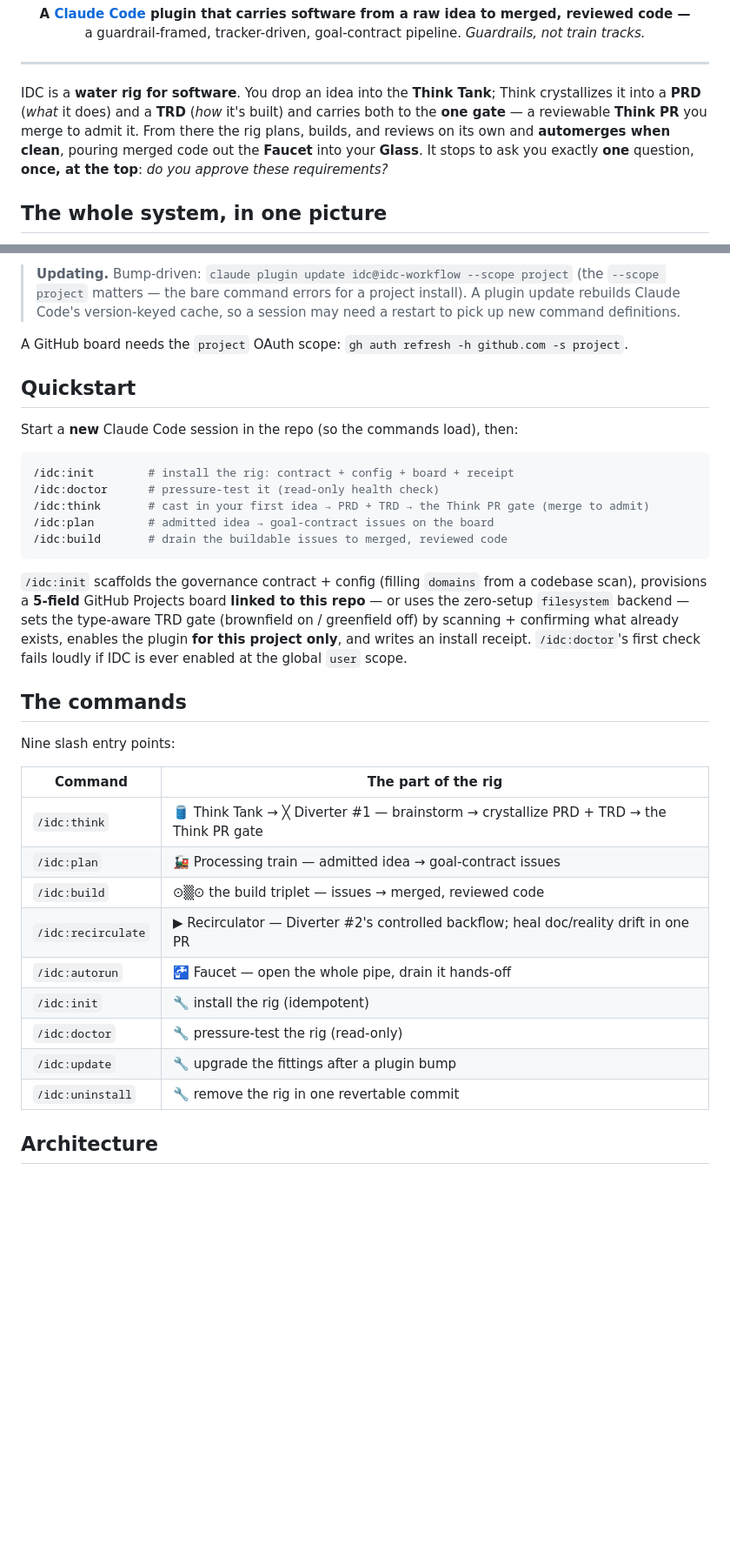
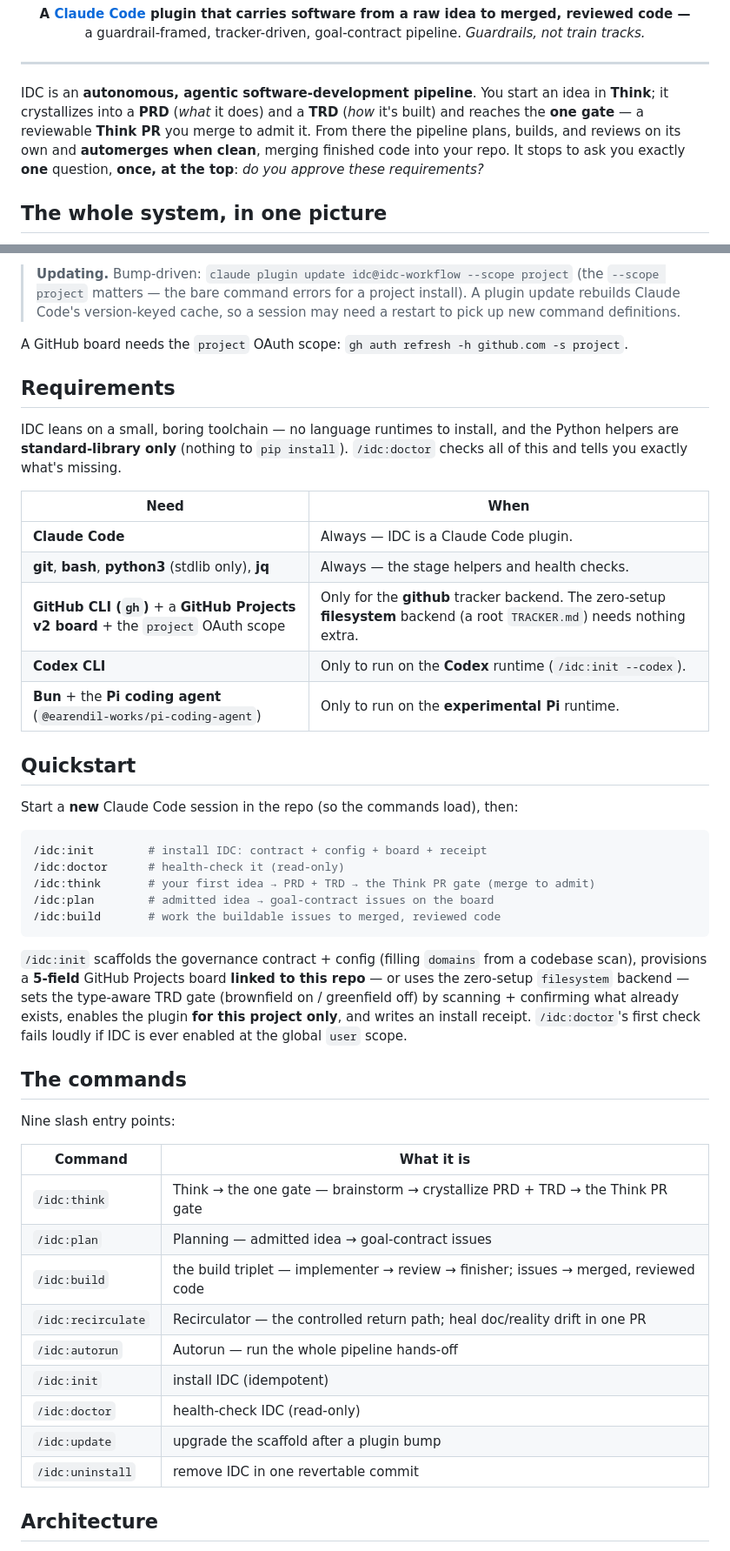
Before and after one commit to llamallamaredpajama/idc-workflow, a Markdown page: README.md, 2 parts joined by grey strips. Shown at 87% size. Drawn GitHub-style; blank space fills up the shorter version.

````diff
--- a/README.md
+++ b/README.md
@@ -18,10 +18,10 @@
 
 ---
 
-IDC is a **water rig for software**. You drop an idea into the **Think Tank**; Think crystallizes it
-into a **PRD** (*what* it does) and a **TRD** (*how* it's built) and carries both to the **one gate** —
-a reviewable **Think PR** you merge to admit it. From there the rig plans, builds, and reviews on its
-own and **automerges when clean**, pouring merged code out the **Faucet** into your **Glass**. It stops
+IDC is an **autonomous, agentic software-development pipeline**. You start an idea in **Think**; it
+crystallizes into a **PRD** (*what* it does) and a **TRD** (*how* it's built) and reaches the **one gate** —
+a reviewable **Think PR** you merge to admit it. From there the pipeline plans, builds, and reviews on its
+own and **automerges when clean**, merging finished code into your repo. It stops
 to ask you exactly **one** question, **once, at the top**: *do you approve these requirements?*
 
 ## The whole system, in one picture
@@ -125,16 +126,30 @@ idc@idc-workflow --scope user` — your project-scoped repos keep working.)
 A GitHub board needs the `project` OAuth scope:
 `gh auth refresh -h github.com -s project`.
 
+## Requirements
+
+IDC leans on a small, boring toolchain — no language runtimes to install, and the Python helpers are
+**standard-library only** (nothing to `pip install`). `/idc:doctor` checks all of this and tells you
+exactly what's missing.
+
+| Need | When |
+|------|------|
+| **Claude Code** | Always — IDC is a Claude Code plugin. |
+| **git**, **bash**, **python3** (stdlib only), **jq** | Always — the stage helpers and health checks. |
+| **GitHub CLI (`gh`)** + a **GitHub Projects v2 board** + the `project` OAuth scope | Only for the **github** tracker backend. The zero-setup **filesystem** backend (a root `TRACKER.md`) needs nothing extra. |
+| **Codex CLI** | Only to run on the **Codex** runtime (`/idc:init --codex`). |
+| **Bun** + the **Pi coding agent** (`@earendil-works/pi-coding-agent`) | Only to run on the **experimental Pi** runtime. |
+
 ## Quickstart
 
 Start a **new** Claude Code session in the repo (so the commands load), then:
 
 ```bash
-/idc:init        # install the rig: contract + config + board + receipt
-/idc:doctor      # pressure-test it (read-only health check)
-/idc:think       # cast in your first idea → PRD + TRD → the Think PR gate (merge to admit)
+/idc:init        # install IDC: contract + config + board + receipt
+/idc:doctor      # health-check it (read-only)
+/idc:think       # your first idea → PRD + TRD → the Think PR gate (merge to admit)
 /idc:plan        # admitted idea → goal-contract issues on the board
-/idc:build       # drain the buildable issues to merged, reviewed code
+/idc:build       # work the buildable issues to merged, reviewed code
 ```
 
 `/idc:init` scaffolds the governance contract + config (filling `domains` from a codebase
@@ -148,17 +163,17 @@ install receipt. `/idc:doctor`'s first check fails loudly if IDC is ever enabled
 
 Nine slash entry points:
 
-| Command | The part of the rig |
+| Command | What it is |
 |---------|------|
-| `/idc:think` | 🛢️ Think Tank → ╳ Diverter #1 — brainstorm → crystallize PRD + TRD → the Think PR gate |
-| `/idc:plan` | 🚂 Processing train — admitted idea → goal-contract issues |
-| `/idc:build` | ⊙▒⊙ the build triplet — issues → merged, reviewed code |
-| `/idc:recirculate` | ▶ Recirculator — Diverter #2's controlled backflow; heal doc/reality drift in one PR |
-| `/idc:autorun` | 🚰 Faucet — open the whole pipe, drain it hands-off |
-| `/idc:init` | 🔧 install the rig (idempotent) |
-| `/idc:doctor` | 🔧 pressure-test the rig (read-only) |
-| `/idc:update` | 🔧 upgrade the fittings after a plugin bump |
-| `/idc:uninstall` | 🔧 remove the rig in one revertable commit |
+| `/idc:think` | Think → the one gate — brainstorm → crystallize PRD + TRD → the Think PR gate |
+| `/idc:plan` | Planning — admitted idea → goal-contract issues |
+| `/idc:build` | the build triplet — implementer → review → finisher; issues → merged, reviewed code |
+| `/idc:recirculate` | Recirculator — the controlled return path; heal doc/reality drift in one PR |
+| `/idc:autorun` | Autorun — run the whole pipeline hands-off |
+| `/idc:init` | install IDC (idempotent) |
+| `/idc:doctor` | health-check IDC (read-only) |
+| `/idc:update` | upgrade the scaffold after a plugin bump |
+| `/idc:uninstall` | remove IDC in one revertable commit |
 
 ## Architecture
 
````
Also changed, not shown: other parts of README.md (+98 -34 lines), .impeccable.md (added, +43 -0 lines), docs/site/pipeline-base.png (added), 1 other file.
